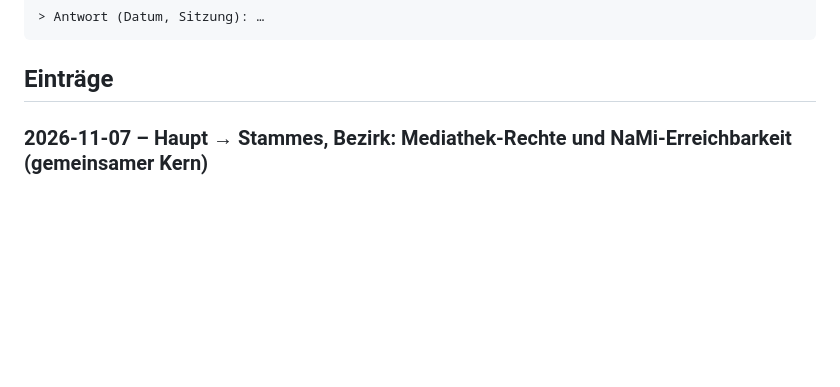
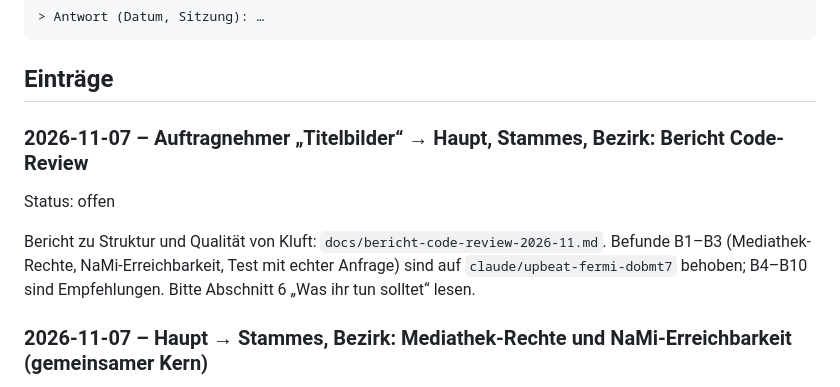
Before and after one commit to son1x/kluft, a Markdown page: docs/abstimmung.md, the part around the change. Drawn GitHub-style; blank space fills up the shorter version.

````diff
--- a/docs/abstimmung.md
+++ b/docs/abstimmung.md
@@ -34,6 +34,11 @@ Was geändert wurde bzw. was gebraucht wird, in wenigen Zeilen.
 ```
 
 ## Einträge
+
+### 2026-11-07 – Auftragnehmer „Titelbilder“ → Haupt, Stammes, Bezirk: Bericht Code-Review
+Status: offen
+
+Bericht zu Struktur und Qualität von Kluft: `docs/bericht-code-review-2026-11.md`. Befunde B1–B3 (Mediathek-Rechte, NaMi-Erreichbarkeit, Test mit echter Anfrage) sind auf `claude/upbeat-fermi-dobmt7` behoben; B4–B10 sind Empfehlungen. Bitte Abschnitt 6 „Was ihr tun solltet“ lesen.
 
 ### 2026-11-07 – Haupt → Stammes, Bezirk: Mediathek-Rechte und NaMi-Erreichbarkeit (gemeinsamer Kern)
 Status: offen
````
Also changed, not shown: docs/bericht-code-review-2026-11.md (added, +300 -0 lines).
